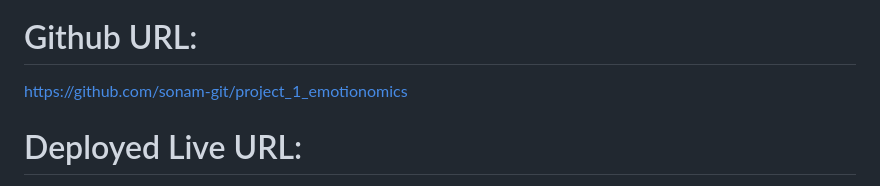
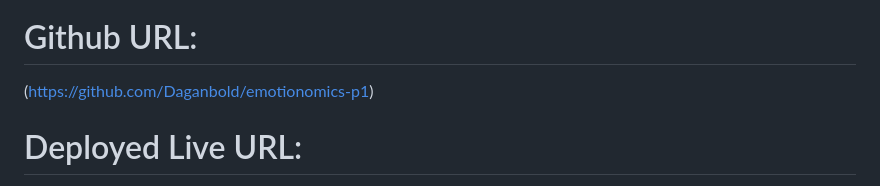
Before and after one commit to sonam-git/project_1_emotionomics, a Markdown page: README.md, the part around the change. Drawn GitHub-style.

```diff
--- a/README.md
+++ b/README.md
@@ -126,7 +126,7 @@ SOFTWARE.
 
 
 # Github URL:
- https://github.com/sonam-git/project_1_emotionomics
+(https://github.com/Daganbold/emotionomics-p1)
 
 # Deployed Live URL:
   https://sonam-git.github.io/project_1_emotionomics/
```
